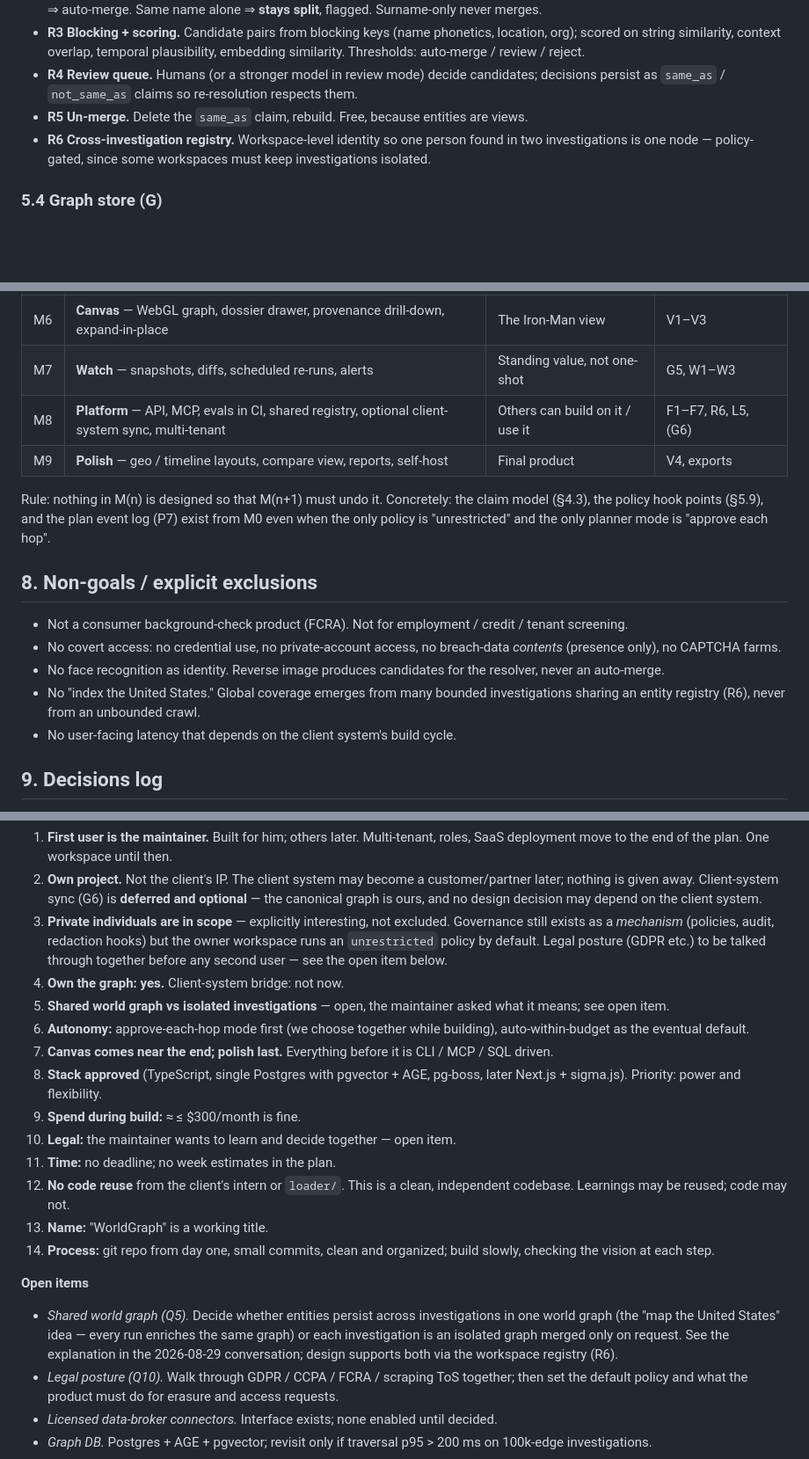
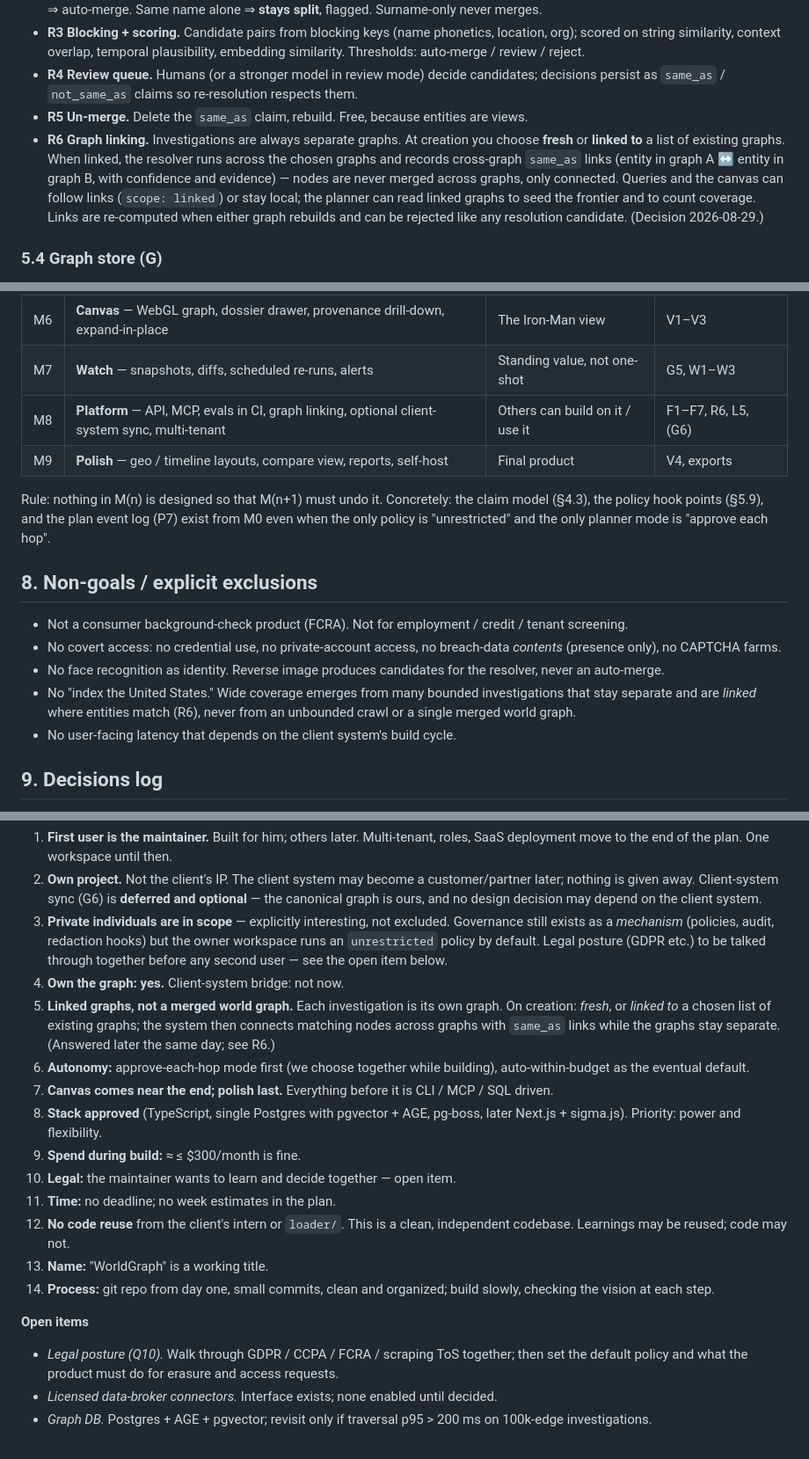
Before and after one commit to Forkei/worldgraph, a Markdown page: docs/PRODUCT_SPEC.md, 3 parts joined by grey strips. Shown at 88% size. GitHub-like rendering; blank space fills up the shorter version.

```diff
--- a/docs/PRODUCT_SPEC.md
+++ b/docs/PRODUCT_SPEC.md
@@ -126,7 +126,7 @@ Layered bottom-up. IDs are referenced by the build plan (§7).
 - **R3 Blocking + scoring.** Candidate pairs from blocking keys (name phonetics, location, org); scored on string similarity, context overlap, temporal plausibility, embedding similarity. Thresholds: auto-merge / review / reject.
 - **R4 Review queue.** Humans (or a stronger model in review mode) decide candidates; decisions persist as `same_as` / `not_same_as` claims so re-resolution respects them.
 - **R5 Un-merge.** Delete the `same_as` claim, rebuild. Free, because entities are views.
-- **R6 Cross-investigation registry.** Workspace-level identity so one person found in two investigations is one node — policy-gated, since some workspaces must keep investigations isolated.
+- **R6 Graph linking.** Investigations are always separate graphs. At creation you choose **fresh** or **linked to** a list of existing graphs. When linked, the resolver runs across the chosen graphs and records cross-graph `same_as` links (entity in graph A ↔ entity in graph B, with confidence and evidence) — nodes are never merged across graphs, only connected. Queries and the canvas can follow links (`scope: linked`) or stay local; the planner can read linked graphs to seed the frontier and to count coverage. Links are re-computed when either graph rebuilds and can be rejected like any resolution candidate. (Decision 2026-08-29.)
 
 ### 5.4 Graph store (G)
 - **G1 Canonical store.** Postgres for claims / sources / entities / audit (append-only), with a property-graph projection for traversal (Apache AGE on the same Postgres in v1; Neo4j or Memgraph if traversal load demands). Edges materialized from claims by an idempotent build job.
@@ -204,7 +204,7 @@ So: **G1 is ours.** G6 (push resolved entities as `contact` / `company` / `artic
 | M5 | **Governance + legal** — policies enforced at plan + extract time, audit log, erasure (after the legal walkthrough) | Safe to widen scope / add a user | X3, L1–L4, L6–L7 |
 | M6 | **Canvas** — WebGL graph, dossier drawer, provenance drill-down, expand-in-place | The Iron-Man view | V1–V3 |
 | M7 | **Watch** — snapshots, diffs, scheduled re-runs, alerts | Standing value, not one-shot | G5, W1–W3 |
-| M8 | **Platform** — API, MCP, evals in CI, shared registry, optional client-system sync, multi-tenant | Others can build on it / use it | F1–F7, R6, L5, (G6) |
+| M8 | **Platform** — API, MCP, evals in CI, graph linking, optional client-system sync, multi-tenant | Others can build on it / use it | F1–F7, R6, L5, (G6) |
 | M9 | **Polish** — geo / timeline layouts, compare view, reports, self-host | Final product | V4, exports |
 
 Rule: nothing in M(n) is designed so that M(n+1) must undo it. Concretely: the claim model (§4.3), the
@@ -215,7 +215,7 @@ policy hook points (§5.9), and the plan event log (P7) exist from M0 even when
 - Not a consumer background-check product (FCRA). Not for employment / credit / tenant screening.
 - No covert access: no credential use, no private-account access, no breach-data *contents* (presence only), no CAPTCHA farms.
 - No face recognition as identity. Reverse image produces candidates for the resolver, never an auto-merge.
-- No "index the United States." Global coverage emerges from many bounded investigations sharing an entity registry (R6), never from an unbounded crawl.
+- No "index the United States." Wide coverage emerges from many bounded investigations that stay separate and are *linked* where entities match (R6), never from an unbounded crawl or a single merged world graph.
 - No user-facing latency that depends on the client system's build cycle.
 
 ## 9. Decisions log
@@ -225,7 +225,7 @@ policy hook points (§5.9), and the plan event log (P7) exist from M0 even when
 2. **Own project.** Not the client's IP. The client system may become a customer/partner later; nothing is given away. Client-system sync (G6) is **deferred and optional** — the canonical graph is ours, and no design decision may depend on the client system.
 3. **Private individuals are in scope** — explicitly interesting, not excluded. Governance still exists as a *mechanism* (policies, audit, redaction hooks) but the owner workspace runs an `unrestricted` policy by default. Legal posture (GDPR etc.) to be talked through together before any second user — see the open item below.
 4. **Own the graph: yes.** Client-system bridge: not now.
-5. **Shared world graph vs isolated investigations** — open, the maintainer asked what it means; see open item.
+5. **Linked graphs, not a merged world graph.** Each investigation is its own graph. On creation: *fresh*, or *linked to* a chosen list of existing graphs; the system then connects matching nodes across graphs with `same_as` links while the graphs stay separate. (Answered later the same day; see R6.)
 6. **Autonomy:** approve-each-hop mode first (we choose together while building), auto-within-budget as the eventual default.
 7. **Canvas comes near the end; polish last.** Everything before it is CLI / MCP / SQL driven.
 8. **Stack approved** (TypeScript, single Postgres with pgvector + AGE, pg-boss, later Next.js + sigma.js). Priority: power and flexibility.
@@ -237,7 +237,6 @@ policy hook points (§5.9), and the plan event log (P7) exist from M0 even when
 14. **Process:** git repo from day one, small commits, clean and organized; build slowly, checking the vision at each step.
 
 **Open items**
-- *Shared world graph (Q5).* Decide whether entities persist across investigations in one world graph (the "map the United States" idea — every run enriches the same graph) or each investigation is an isolated graph merged only on request. See the explanation in the 2026-08-29 conversation; design supports both via the workspace registry (R6).
 - *Legal posture (Q10).* Walk through GDPR / CCPA / FCRA / scraping ToS together; then set the default policy and what the product must do for erasure and access requests.
 - *Licensed data-broker connectors.* Interface exists; none enabled until decided.
 - *Graph DB.* Postgres + AGE + pgvector; revisit only if traversal p95 > 200 ms on 100k-edge investigations.
```
Also changed, not shown: docs/ARCHITECTURE.md (+18 -8 lines), docs/BUILD_PLAN.md (+2 -2 lines).
